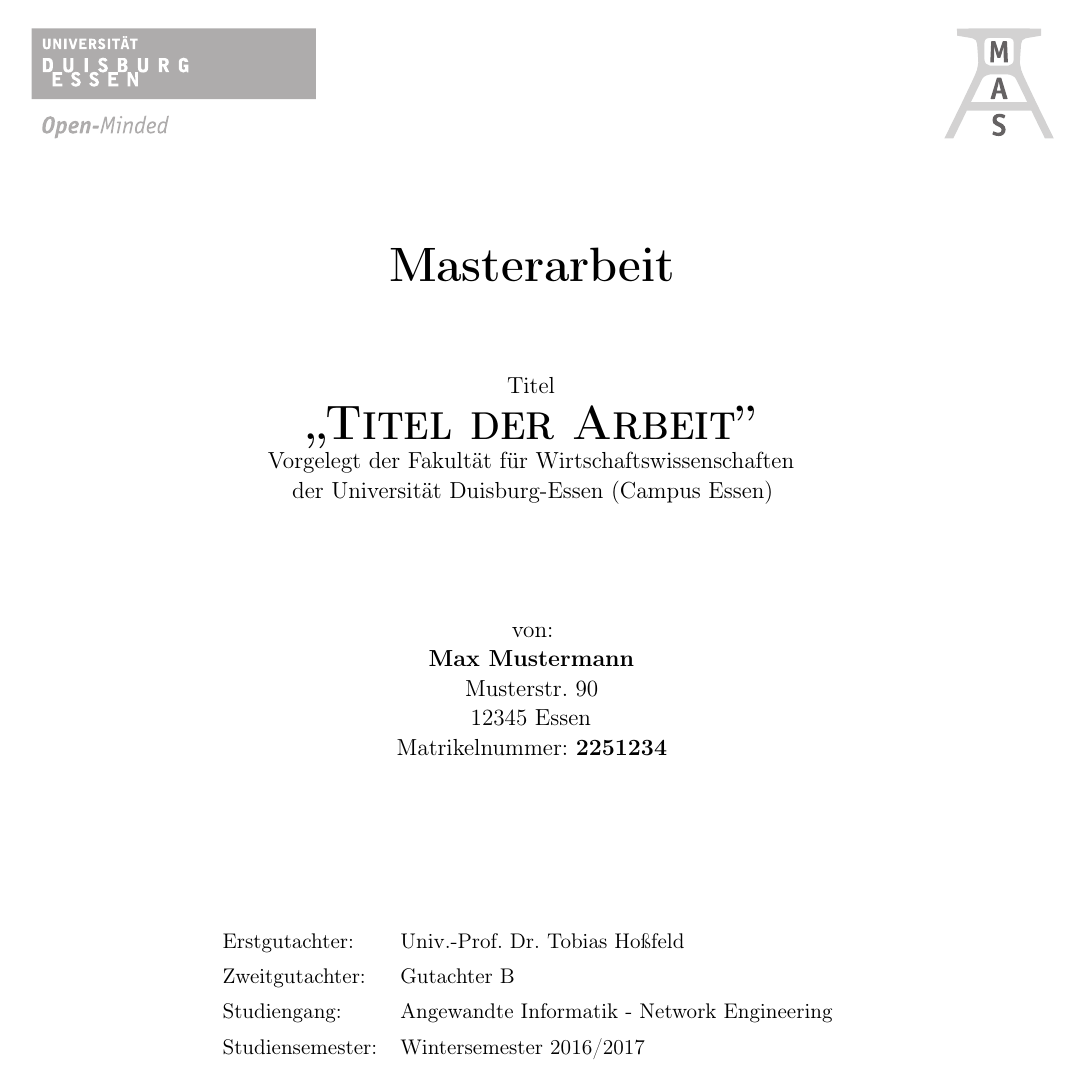
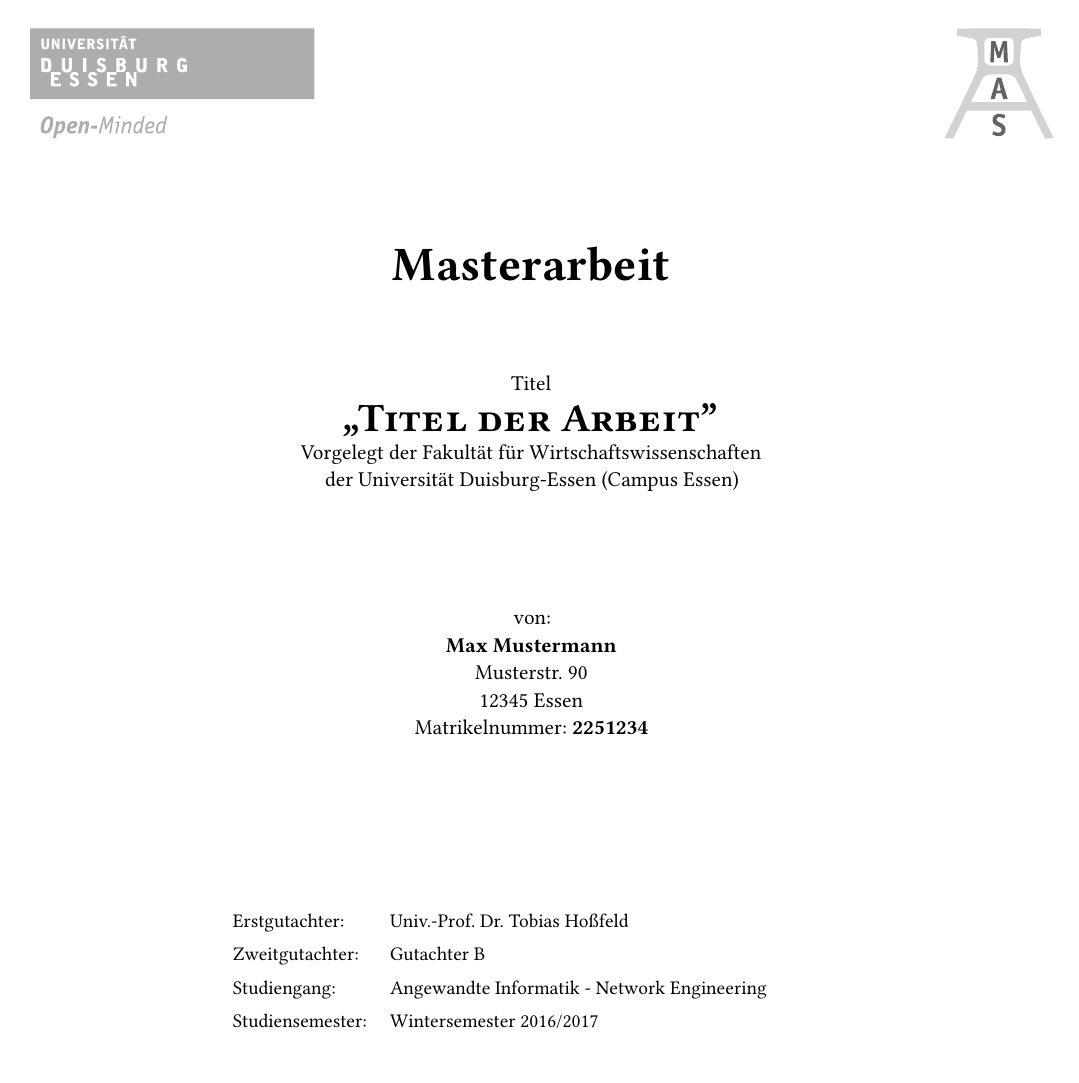
Before and after one commit to svenjaschroeder/thesis-template, a LaTeX thesis (mas-thesis-template.tex, which reads mas-thesis-chapters.cls, mas-thesis-common.cls, mas-thesis-sections.cls): page 1 of 15. Compiled offline with pdfLaTeX; an older LaTeX class or package is replaced by its successor.

Commit message:
changed font to libertine, fontsize to 11pt

```diff
--- a/mas-thesis-chapters.cls
+++ b/mas-thesis-chapters.cls
@@ -11,7 +11,7 @@
 % load base class
 %%%%%%%%%%%%%%%%%%%%%%%%%%%%%%%%%%%%%%%%%%%%%%%%%%%%%%%%%%%%%%%%%%%%%%%%%%%%%%%
 
-\LoadClass[openright,titlepage,numbers=noenddot,headinclude,footinclude=true,cleardoublepage=empty,BCOR=5mm,paper=A4,fontsize=12pt,twoside]{scrreprt}[2015/01/01]
+\LoadClass[openright,titlepage,numbers=noenddot,headinclude,footinclude=true,cleardoublepage=empty,BCOR=5mm,paper=A4,fontsize=11pt,twoside]{scrreprt}
 
 \ProvidesClass{mas-thesis-chapters}[2015/08/28 Uni-DUE MAS thesis class]
 
--- a/mas-thesis-common.cls
+++ b/mas-thesis-common.cls
@@ -283,6 +283,9 @@
 	\RequirePackage{mathtools}
 	\RequirePackage{unicode-math} % fixes math
 	\RequirePackage{lualatex-math} % fixes amsmath/mathtools ... for luatex
+	\setmainfont[SmallCapsFont={Linux Libertine O},SmallCapsFeatures={Letters=SmallCaps},Ligatures=TeX]{Linux Libertine O}
+	\newfontfamily\scfont[Letters=SmallCaps, Ligatures=TeX]{Linux Libertine O}
+	\setmathfont[math-style=ISO,bold-style=ISO,vargreek-shape=TeX,Ligatures=TeX]{TeX Gyre Pagella Math}
 	\RequirePackage{polyglossia} % babel replacement for use with fontspec
 	\ifgerman
 		\setdefaultlanguage{german}
@@ -295,6 +298,8 @@
 	\fi
 \else
 	\RequirePackage[utf8]{inputenc}
+	\usepackage{libertine}
+	\usepackage[libertine]{newtxmath} % math font for libertine
 	\RequirePackage[T1]{fontenc}
 	\ifgerman
 		\RequirePackage[ngerman]{babel}
--- a/mas-thesis-sections.cls
+++ b/mas-thesis-sections.cls
@@ -11,7 +11,7 @@
 % load base class
 %%%%%%%%%%%%%%%%%%%%%%%%%%%%%%%%%%%%%%%%%%%%%%%%%%%%%%%%%%%%%%%%%%%%%%%%%%%%%%%
 
-\LoadClass[openright,titlepage,numbers=noenddot,headinclude,footinclude=true,cleardoublepage=empty,BCOR=5mm,paper=A4,fontsize=12pt,twoside]{scrartcl}[2015/01/01]
+\LoadClass[openright,titlepage,numbers=noenddot,headinclude,footinclude=true,cleardoublepage=empty,BCOR=5mm,paper=A4,fontsize=11pt,twoside]{scrartcl}
 
 \ProvidesClass{mas-thesis-sections}[2015/08/28 Uni-DUE MAS thesis class]
 
```
Also changed, not shown: mas-thesis-template.tex (+0 -1 lines).
